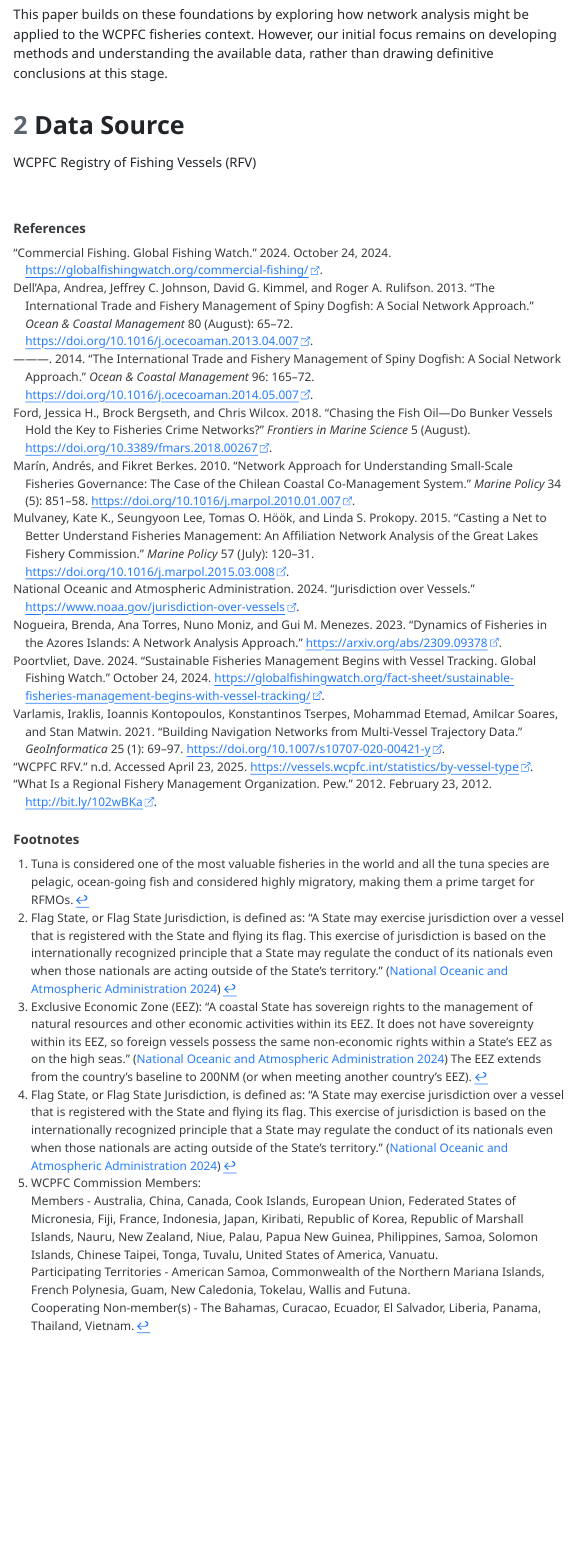
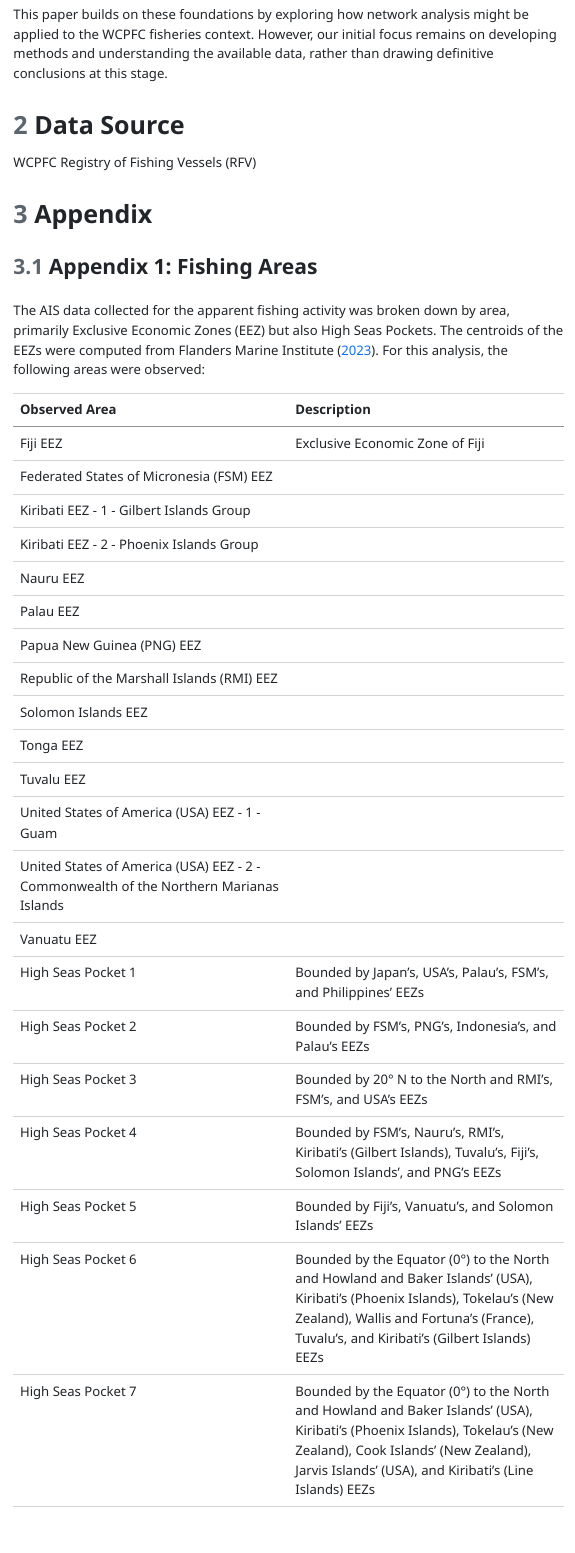
Before and after one commit to ek976/network_analytics_project, a Quarto document (paper/Network_Analysis_Paper.qmd): the page in a window 1100 px wide, from 4930 px down. The pictures show the output file paper/Network_Analysis_Paper.html that the author committed with the source, opened offline; menus at the side of the page are left out.

Commit message:
udpated Appendix

```diff
--- a/paper/Network_Analysis_Paper.qmd
+++ b/paper/Network_Analysis_Paper.qmd
@@ -108,6 +108,37 @@ This paper builds on these foundations by exploring how network analysis might b
 WCPFC Registry of Fishing Vessels (RFV)
 
 
+# Appendix
+
+## Appendix 1: Fishing Areas
+
+The AIS data collected for the apparent fishing activity was broken down by area, primarily Exclusive Economic Zones (EEZ) but also High Seas Pockets. The centroids of the EEZs were computed from @vliz2023maritime. For this analysis, the following areas were observed:
+
+
+| Observed Area  |  Description | Centroid  |
+|---|---|
+| Fiji EEZ  | Exclusive Economic Zone of Fiji  |    |
+| Federated States of Micronesia (FSM) EEZ |   |    |
+| Kiribati EEZ - 1 - Gilbert Islands Group  |   |    |
+| Kiribati EEZ - 2 - Phoenix Islands Group |   |    |
+| Nauru EEZ  |   |    |
+|  Palau EEZ |   |    |
+|  Papua New Guinea (PNG) EEZ |   |    |
+|  Republic of the Marshall Islands (RMI) EEZ |   |    |
+|  Solomon Islands EEZ |   |    |
+|  Tonga EEZ |   |    |
+|  Tuvalu EEZ |   |    |
+|  United States of America (USA) EEZ - 1 - Guam |   |    |
+|  United States of America (USA)  EEZ - 2 - Commonwealth of the Northern Marianas Islands |   |    |
+|  Vanuatu EEZ |   |    |
+|  High Seas Pocket 1 | Bounded by Japan's, USA's, Palau's, FSM's, and Philippines' EEZs|    |
+|  High Seas Pocket 2 |  Bounded by FSM's, PNG's, Indonesia's, and Palau's EEZs |    |
+|  High Seas Pocket 3 | Bounded by 20° N to the North and RMI's, FSM's, and USA's EEZs |    |
+|  High Seas Pocket 4 | Bounded by FSM's, Nauru's, RMI's, Kiribati's (Gilbert Islands), Tuvalu's, Fiji's, Solomon Islands', and PNG's EEZs  |    |
+|  High Seas Pocket 5 |  Bounded by Fiji's, Vanuatu's, and Solomon Islands' EEZs |    |
+|  High Seas Pocket 6 |  Bounded by the Equator (0°) to the North and Howland and Baker Islands' (USA), Kiribati's (Phoenix Islands), Tokelau's (New Zealand), Wallis and Fortuna's (France), Tuvalu's, and Kiribati's (Gilbert Islands) EEZs |    |
+|  High Seas Pocket 7 | Bounded by the Equator (0°) to the North and Howland and Baker Islands' (USA), Kiribati's (Phoenix Islands), Tokelau's (New Zealand), Cook Islands' (New Zealand), Jarvis Islands' (USA), and Kiribati's (Line Islands) EEZs  |    |
+
 ::: {.content-visible when-format="pdf"}
 # References
 :::
--- a/paper/fisheries_lib.bib
+++ b/paper/fisheries_lib.bib
@@ -195,3 +195,8 @@
 	langid = {english},
 	file = {Snapshot:/Users/merho/Zotero/storage/QFLDVJDN/faq-what-is-a-regional-fishery-management-organization.html:text/html},
 }
+
+@misc{vliz2023maritime,
+  author       = {{Flanders Marine Institute}},
+  title        = {Maritime Boundaries Geodatabase: Maritime Boundaries and Exclusive Economic Zones (200NM), version 12},
+  year         = {2023},
```
Also changed, not shown: paper/Network_Analysis_Paper.html, paper/Network_Analysis_Paper.pdf, paper/fisheries_lib.bib (4 more changed lines).
